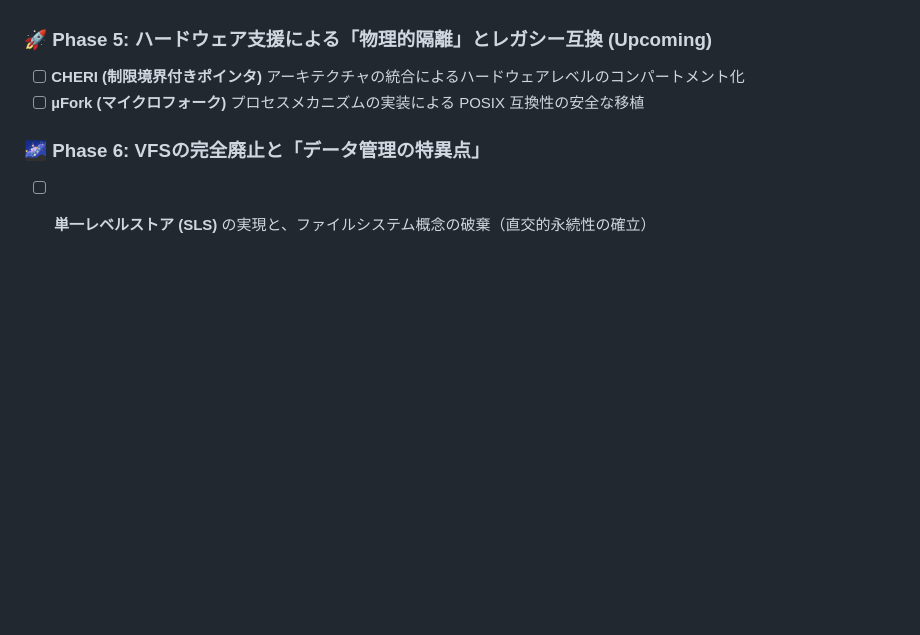
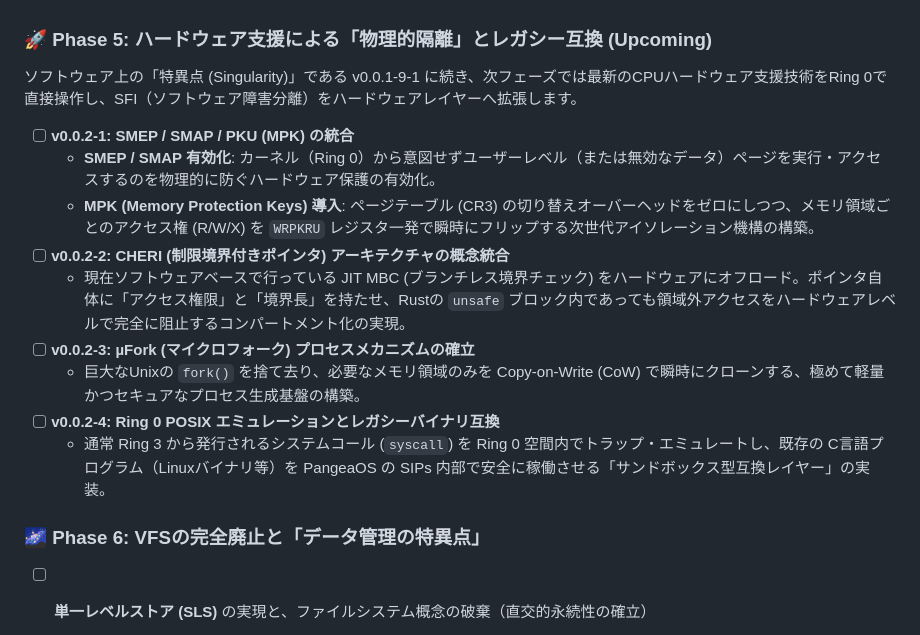
Before and after one commit to forestnote/pangea-ring0-os, a Markdown page: README.md, the part around the change. GitHub-like rendering; blank space fills up the shorter version.

Commit message:
docs: expand phase 5 roadmap for hardware isolation and posix compat

```diff
--- a/README.md
+++ b/README.md
@@ -138,8 +138,17 @@ PageDown / ArrowDown : ターミナル履歴バッファを下にスクロール
 - [x] **v0.0.1-9-1**: FFI時のGasカウンター破壊バグと、SIBエンコーディング欠陥による任意メモリアクセス脆弱性の完全パッチ
 
 ### 🚀 Phase 5: ハードウェア支援による「物理的隔離」とレガシー互換 (Upcoming)
-- [ ] **CHERI (制限境界付きポインタ)** アーキテクチャの統合によるハードウェアレベルのコンパートメント化
-- [ ] **µFork (マイクロフォーク)** プロセスメカニズムの実装による POSIX 互換性の安全な移植
+ソフトウェア上の「特異点 (Singularity)」である v0.0.1-9-1 に続き、次フェーズでは最新のCPUハードウェア支援技術をRing 0で直接操作し、SFI（ソフトウェア障害分離）をハードウェアレイヤーへ拡張します。
+
+- [ ] **v0.0.2-1: SMEP / SMAP / PKU (MPK) の統合**
+  - **SMEP / SMAP 有効化**: カーネル（Ring 0）から意図せずユーザーレベル（または無効なデータ）ページを実行・アクセスするのを物理的に防ぐハードウェア保護の有効化。
+  - **MPK (Memory Protection Keys) 導入**: ページテーブル (CR3) の切り替えオーバーヘッドをゼロにしつつ、メモリ領域ごとのアクセス権 (R/W/X) を `WRPKRU` レジスタ一発で瞬時にフリップする次世代アイソレーション機構の構築。
+- [ ] **v0.0.2-2: CHERI (制限境界付きポインタ) アーキテクチャの概念統合**
+  - 現在ソフトウェアベースで行っている JIT MBC (ブランチレス境界チェック) をハードウェアにオフロード。ポインタ自体に「アクセス権限」と「境界長」を持たせ、Rustの `unsafe` ブロック内であっても領域外アクセスをハードウェアレベルで完全に阻止するコンパートメント化の実現。
+- [ ] **v0.0.2-3: µFork (マイクロフォーク) プロセスメカニズムの確立**
+  - 巨大なUnixの `fork()` を捨て去り、必要なメモリ領域のみを Copy-on-Write (CoW) で瞬時にクローンする、極めて軽量かつセキュアなプロセス生成基盤の構築。
+- [ ] **v0.0.2-4: Ring 0 POSIX エミュレーションとレガシーバイナリ互換**
+  - 通常 Ring 3 から発行されるシステムコール (`syscall`) を Ring 0 空間内でトラップ・エミュレートし、既存の C言語プログラム（Linuxバイナリ等）を PangeaOS の SIPs 内部で安全に稼働させる「サンドボックス型互換レイヤー」の実装。
 
 ### 🌌 Phase 6: VFSの完全廃止と「データ管理の特異点」
 - [ ] **単一レベルストア (SLS)** の実現と、ファイルシステム概念の破棄（直交的永続性の確立）
```
